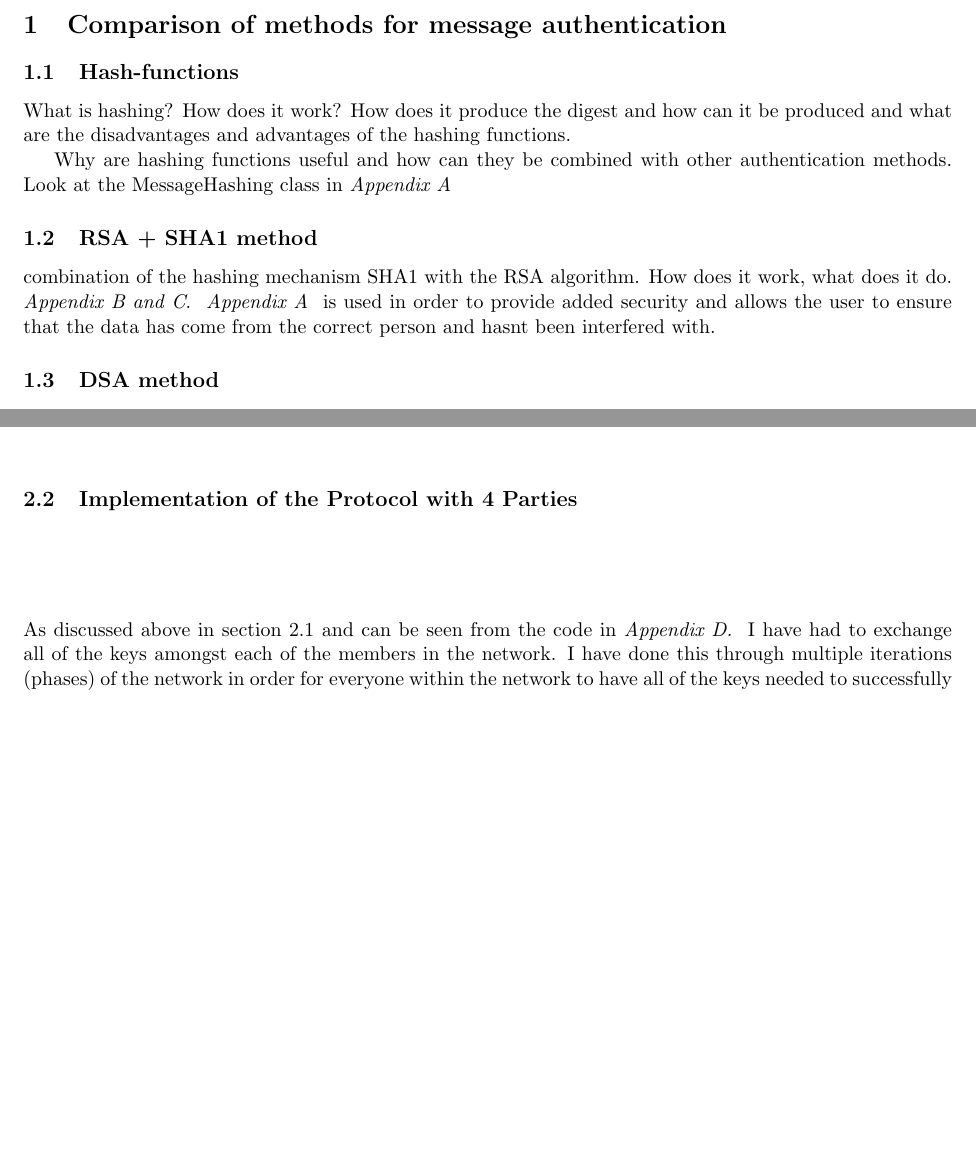
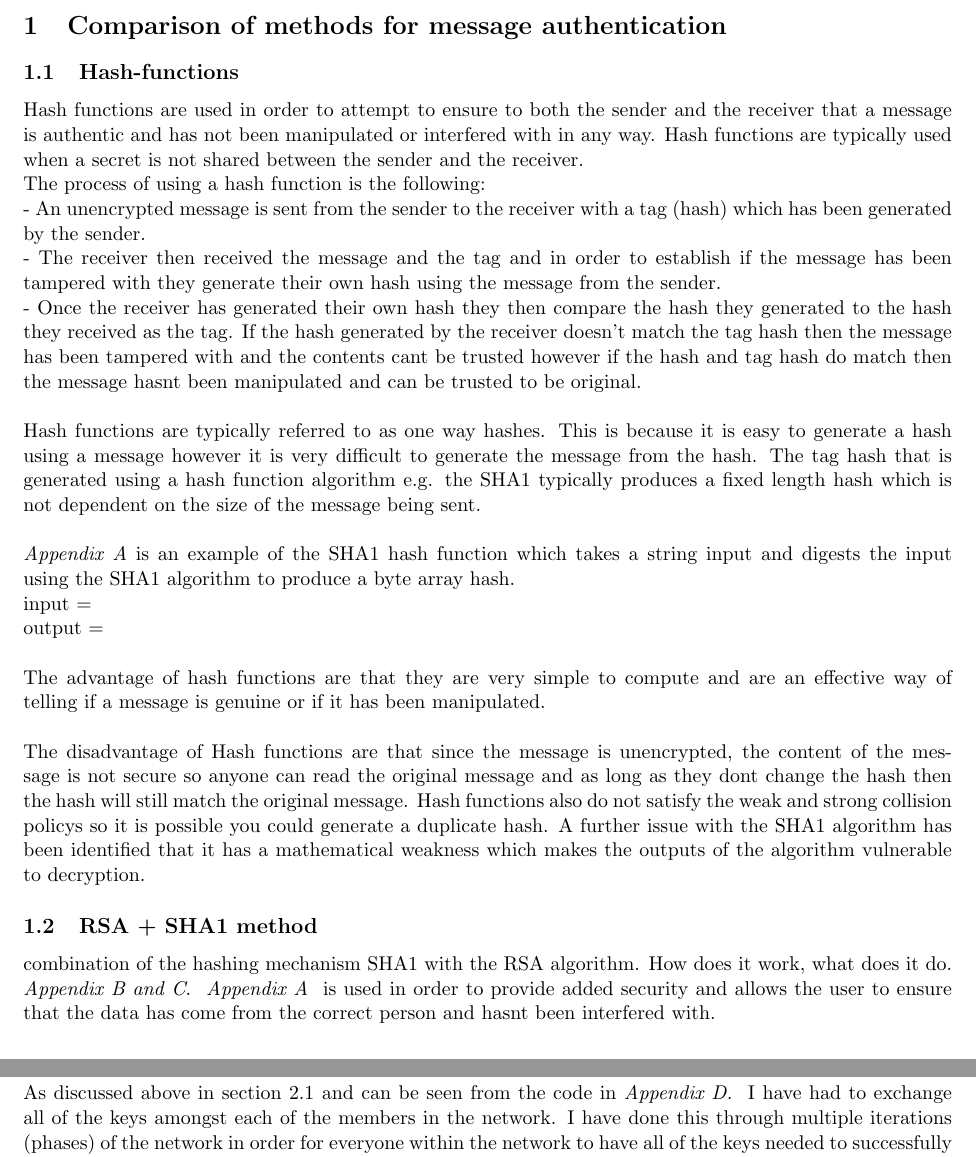
Before and after one commit to luketowell/COMP522-Assignment2, a LaTeX document (Report/report.tex): two parts of pages 1 and 2 of 5 before the commit and two parts of pages 1 and 3 of 6 after it, joined at a grey line, cut so that both start at the same text, the shorter picture padded with empty space. Compiled offline with pdfLaTeX.

Commit message:
Updated the report for the hash functions section.
- Added more detail to the hashing section of the report

```diff
--- a/Report/report.tex
+++ b/Report/report.tex
@@ -54,9 +54,24 @@ Code repository: \href{https://github.com/luketowell/COMP522-Assignment2}{COMP52
 
 \section{Comparison of methods for message authentication}
 \subsection{Hash-functions}
-What is hashing? How does it work? How does it produce the digest and how can it be produced and what are the disadvantages and advantages of the hashing functions.
+Hash functions are used in order to attempt to ensure to both the sender and the receiver that a message is authentic and has not been manipulated or interfered with in any way. Hash functions are typically used when a secret is not shared between the sender and the receiver.
+\\
+The process of using a hash function is the following:\\
+- An unencrypted message is sent from the sender to the receiver with a tag (hash) which has been generated by the sender.\\
+- The receiver then received the message and the tag and in order to establish if the message has been tampered with they generate their own hash using the message from the sender.\\
+- Once the receiver has generated their own hash they then compare the hash they generated to the hash they received as the tag. If the hash generated by the receiver doesn't match the tag hash then the message has been tampered with and the contents cant be trusted however if the hash and tag hash do match then the message hasnt been manipulated and can be trusted to be original.\\
+\\
+Hash functions are typically referred to as one way hashes. This is because it is easy to generate a hash using a message however it is very difficult to generate the message from the hash. The tag hash that is generated using a hash function algorithm e.g. the SHA1 typically produces a fixed length hash which is not dependent on the size of the message being sent.\\
+\\
+\textit{Appendix A} is an example of the SHA1 hash function which takes a string input and digests the input using the SHA1 algorithm to produce a byte array hash.
+\\
+input = \\
+output = \\
+\\
+The advantage of hash functions are that they are very simple to compute and are an effective way of telling if a message is genuine or if it has been manipulated.\\
+\\
+The disadvantage of Hash functions are that since the message is unencrypted, the content of the message is not secure so anyone can read the original message and as long as they dont change the hash then the hash will still match the original message. Hash functions also do not satisfy the weak and strong collision policys so it is possible you could generate a duplicate hash. A further issue with the SHA1 algorithm has been identified that it has a mathematical weakness which makes the outputs of the algorithm vulnerable to decryption.
 
-Why are hashing functions useful and how can they be combined with other authentication methods. Look at the MessageHashing class in \textit{Appendix A}
 \subsection{RSA + SHA1 method}
 combination of the hashing mechanism SHA1 with the RSA algorithm. How does it work, what does it do. \textit {Appendix B and C}.
 \textit { Appendix A } is used in order to provide added security and allows the user to ensure that the data has come from the correct person and hasnt been interfered with.
```
Also changed, not shown: Report/report.pdf, Report/report.tex (4 more changed lines), 10 other files.
